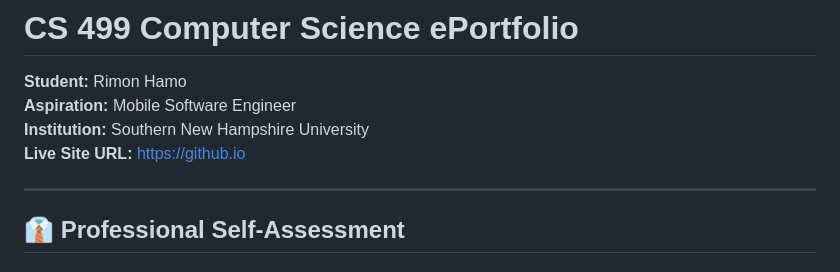
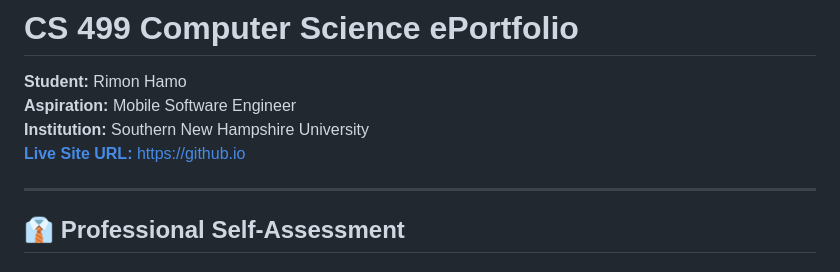
Before and after one commit to rayhamo98/CS-499-ePortfolio, a Markdown page: README.md, the part around the change. GitHub-like rendering.

```diff
--- a/README.md
+++ b/README.md
@@ -2,7 +2,7 @@
 **Student:** Rimon Hamo
 **Aspiration:** Mobile Software Engineer
 **Institution:** Southern New Hampshire University
-**Live Site URL:** https://github.io
+[**Live Site URL:** https://github.io](https://rayhamo98.github.io/CS-499-ePortfolio/)
 
 ---
 
```
